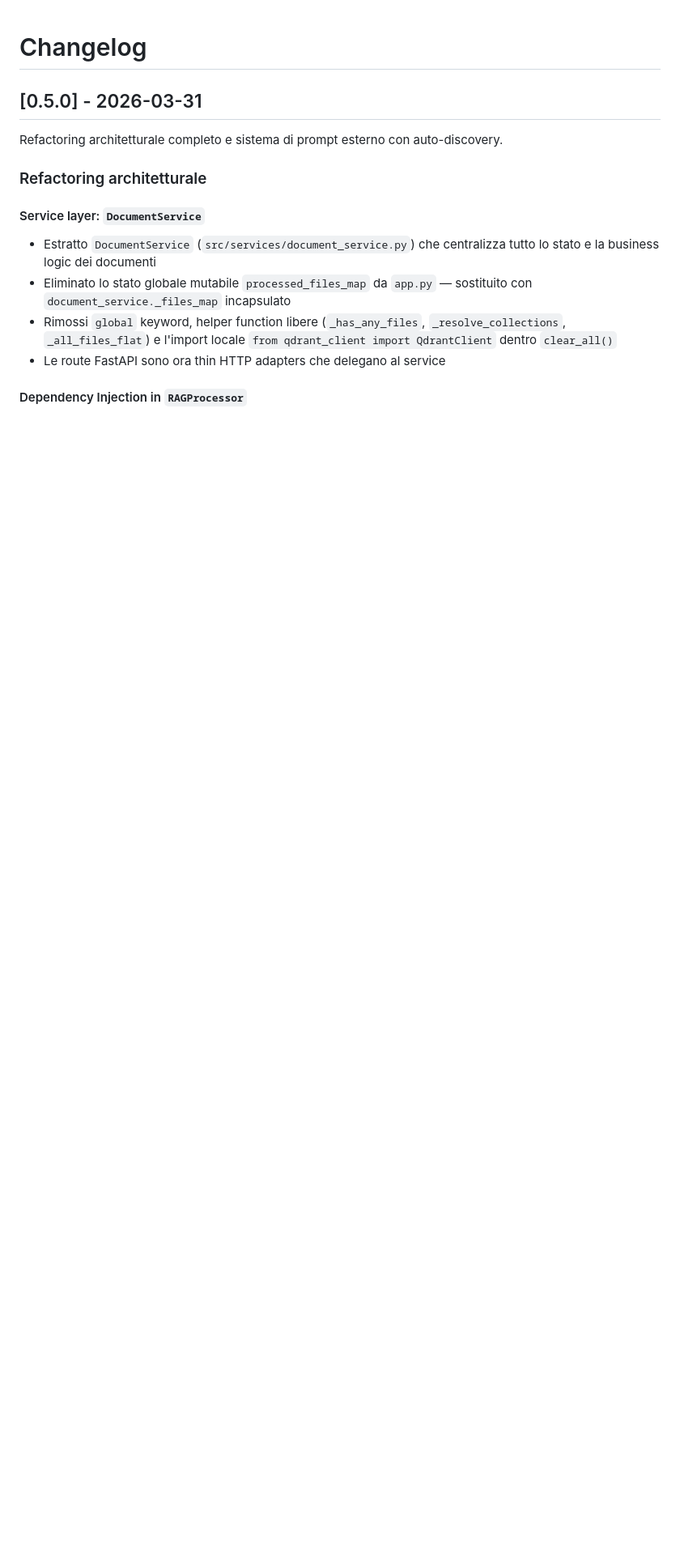
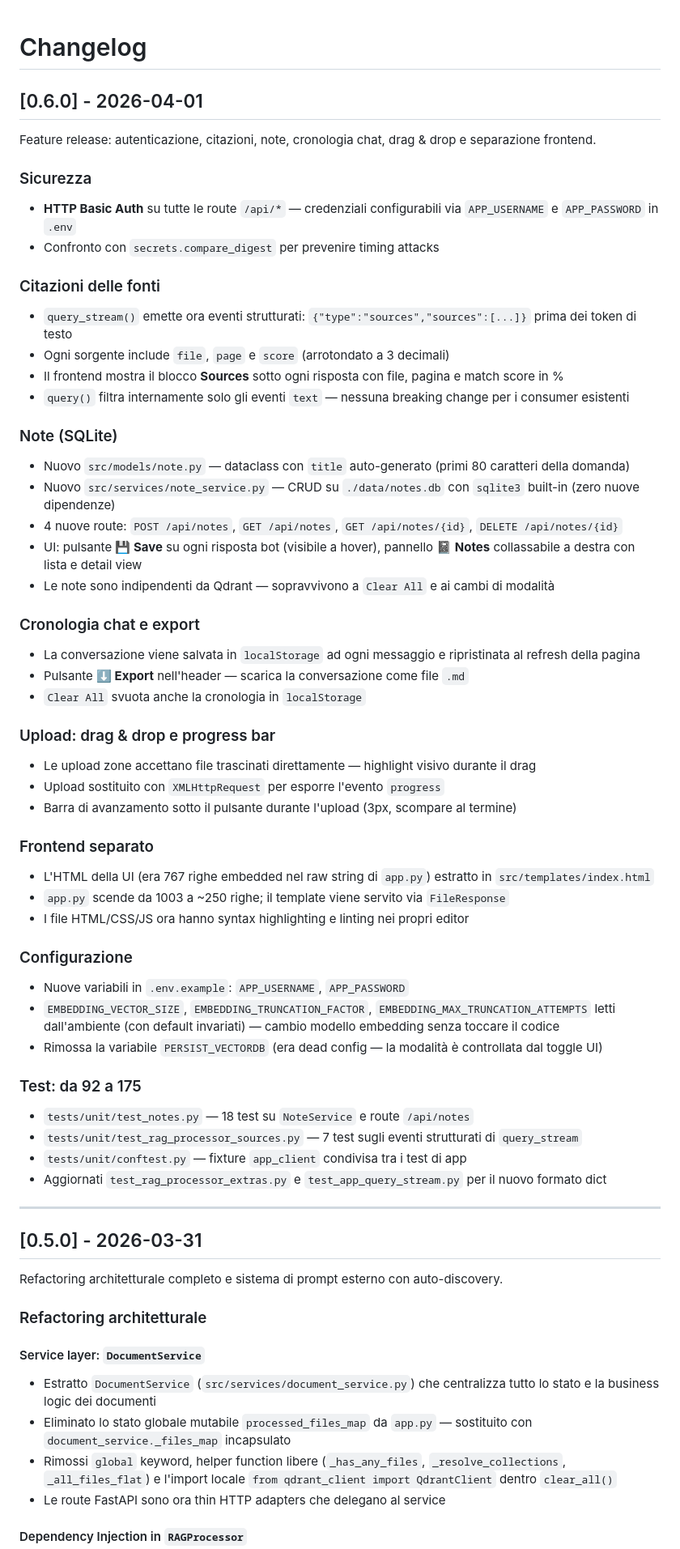
Before and after one commit to Mauto82/doc-analyzer, a Markdown page: CHANGELOG.md, the part around the change. Shown at 81% size. Rendered like a GitHub page; blank space fills up the shorter version.

```diff
--- a/CHANGELOG.md
+++ b/CHANGELOG.md
@@ -1,4 +1,61 @@
 # Changelog
+
+## [0.6.0] - 2026-04-01
+
+Feature release: autenticazione, citazioni, note, cronologia chat, drag & drop e separazione frontend.
+
+### Sicurezza
+
+- **HTTP Basic Auth** su tutte le route `/api/*` — credenziali configurabili via `APP_USERNAME` e `APP_PASSWORD` in `.env`
+- Confronto con `secrets.compare_digest` per prevenire timing attacks
+
+### Citazioni delle fonti
+
+- `query_stream()` emette ora eventi strutturati: `{"type":"sources","sources":[...]}` prima dei token di testo
+- Ogni sorgente include `file`, `page` e `score` (arrotondato a 3 decimali)
+- Il frontend mostra il blocco **Sources** sotto ogni risposta con file, pagina e match score in %
+- `query()` filtra internamente solo gli eventi `text` — nessuna breaking change per i consumer esistenti
+
+### Note (SQLite)
+
+- Nuovo `src/models/note.py` — dataclass con `title` auto-generato (primi 80 caratteri della domanda)
+- Nuovo `src/services/note_service.py` — CRUD su `./data/notes.db` con `sqlite3` built-in (zero nuove dipendenze)
+- 4 nuove route: `POST /api/notes`, `GET /api/notes`, `GET /api/notes/{id}`, `DELETE /api/notes/{id}`
+- UI: pulsante **💾 Save** su ogni risposta bot (visibile a hover), pannello **📓 Notes** collassabile a destra con lista e detail view
+- Le note sono indipendenti da Qdrant — sopravvivono a `Clear All` e ai cambi di modalità
+
+### Cronologia chat e export
+
+- La conversazione viene salvata in `localStorage` ad ogni messaggio e ripristinata al refresh della pagina
+- Pulsante **⬇ Export** nell'header — scarica la conversazione come file `.md`
+- `Clear All` svuota anche la cronologia in `localStorage`
+
+### Upload: drag & drop e progress bar
+
+- Le upload zone accettano file trascinati direttamente — highlight visivo durante il drag
+- Upload sostituito con `XMLHttpRequest` per esporre l'evento `progress`
+- Barra di avanzamento sotto il pulsante durante l'upload (3px, scompare al termine)
+
+### Frontend separato
+
+- L'HTML della UI (era 767 righe embedded nel raw string di `app.py`) estratto in `src/templates/index.html`
+- `app.py` scende da 1003 a ~250 righe; il template viene servito via `FileResponse`
+- I file HTML/CSS/JS ora hanno syntax highlighting e linting nei propri editor
+
+### Configurazione
+
+- Nuove variabili in `.env.example`: `APP_USERNAME`, `APP_PASSWORD`
+- `EMBEDDING_VECTOR_SIZE`, `EMBEDDING_TRUNCATION_FACTOR`, `EMBEDDING_MAX_TRUNCATION_ATTEMPTS` letti dall'ambiente (con default invariati) — cambio modello embedding senza toccare il codice
+- Rimossa la variabile `PERSIST_VECTORDB` (era dead config — la modalità è controllata dal toggle UI)
+
+### Test: da 92 a 175
+
+- `tests/unit/test_notes.py` — 18 test su `NoteService` e route `/api/notes`
+- `tests/unit/test_rag_processor_sources.py` — 7 test sugli eventi strutturati di `query_stream`
+- `tests/unit/conftest.py` — fixture `app_client` condivisa tra i test di app
+- Aggiornati `test_rag_processor_extras.py` e `test_app_query_stream.py` per il nuovo formato dict
+
+---
 
 ## [0.5.0] - 2026-03-31
 
```
Also changed, not shown: README.md (+46 -9 lines).
